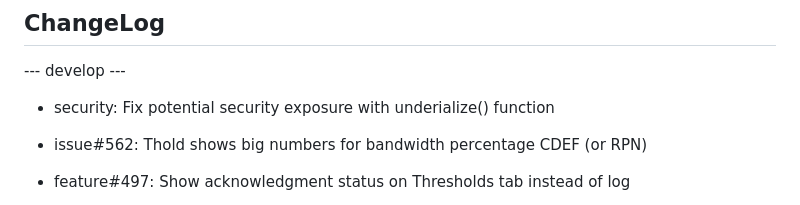
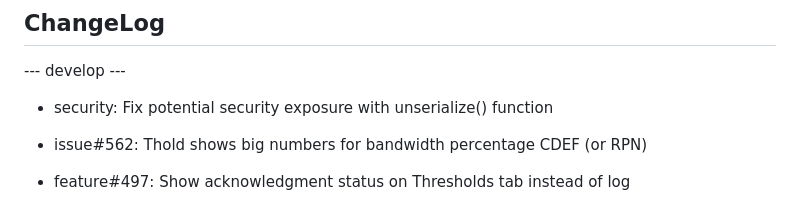
Before and after one commit to Cacti/plugin_thold, a Markdown page: CHANGELOG.md, the part around the change. Rendered like a GitHub page.

Commit message:
Correct spelling

```diff
--- a/CHANGELOG.md
+++ b/CHANGELOG.md
@@ -2,7 +2,7 @@
 
 --- develop ---
 
-* security: Fix potential security exposure with underialize() function
+* security: Fix potential security exposure with unserialize() function
 
 * issue#562: Thold shows big numbers for bandwidth percentage CDEF (or RPN)
 
```
